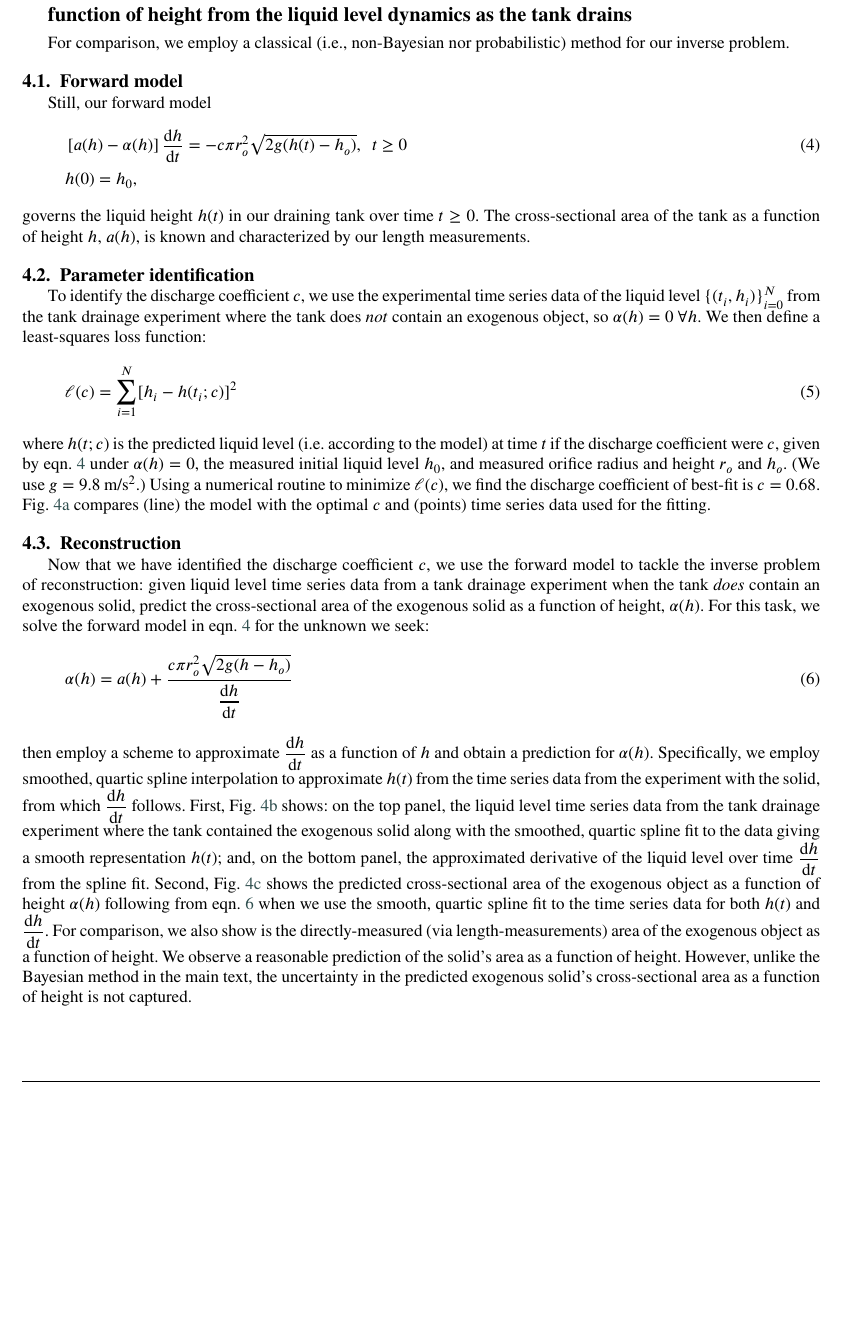
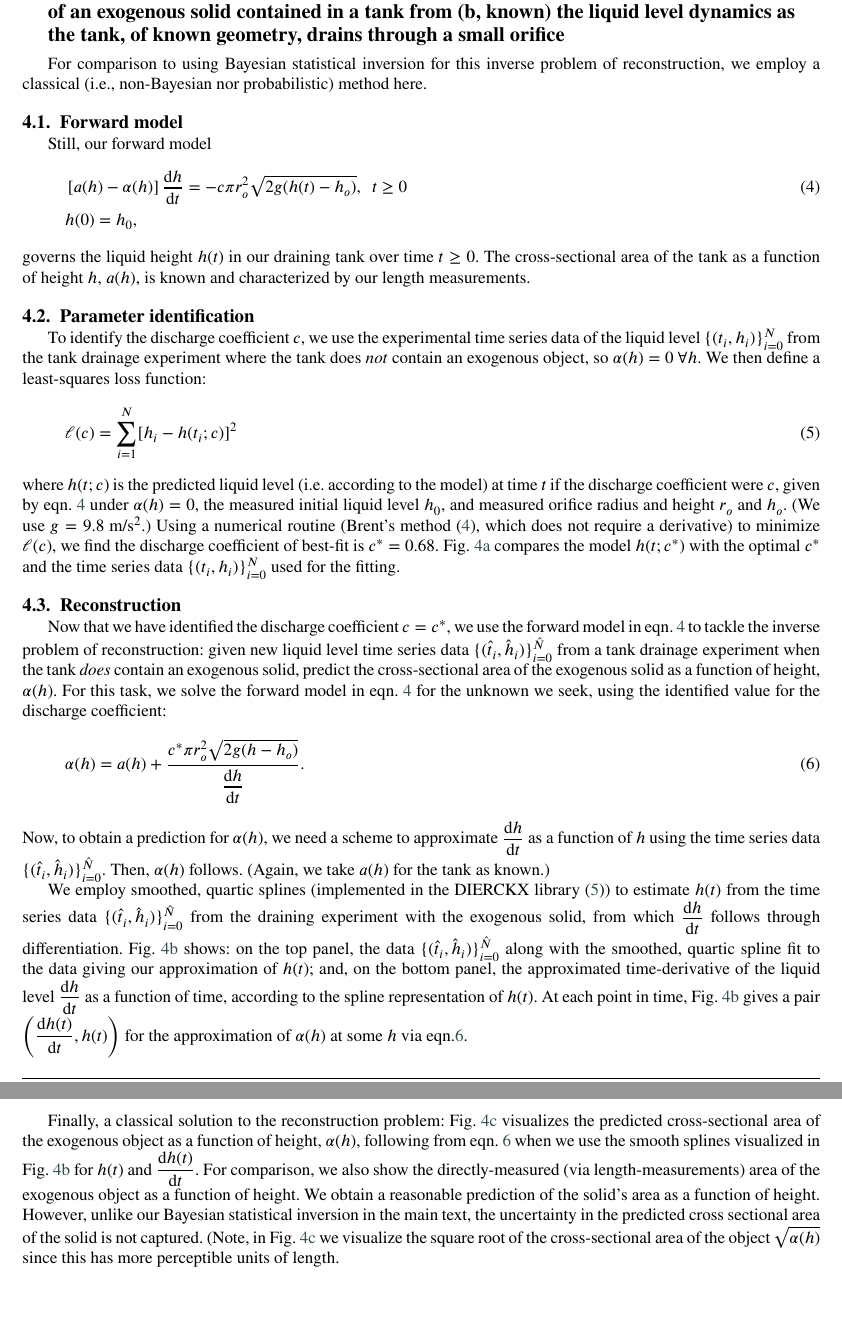
Before and after one commit to SimonEnsemble/tank_inverse_problem, a LaTeX paper (paper/SI.tex): part of page 7 of 9 before the commit and two parts of pages 7 and 8 of 10 after it, the two joined at a grey line, cut at the place of the change, the shorter picture padded with empty space. Compiled offline with pdfLaTeX.

Commit message:
go thru SI

```diff
--- a/paper/SI.tex
+++ b/paper/SI.tex
@@ -216,10 +216,11 @@ Supporting Information: Scanning the cross-sectional area of a solid inside an o
 
 \section{
 A classical method
-to infer the
-cross-sectional area of a solid contained in a tank as a function of height
-from the liquid level dynamics as the tank drains}
-For comparison, we employ a classical (i.e., non-Bayesian nor probabilistic) method for our inverse problem.
+to infer
+(a, unknown) the cross-sectional area, as a function of height, of an exogenous solid contained in a tank from
+(b, known) the liquid level dynamics as the tank, of known geometry, drains through a small orifice
+}
+For comparison to using Bayesian statistical inversion for this inverse problem of reconstruction, we employ a classical (i.e., non-Bayesian nor probabilistic) method here.
 
  \subsection{Forward model} Still, our forward model
 \begin{align}
@@ -234,18 +235,22 @@ For comparison, we employ a classical (i.e., non-Bayesian nor probabilistic) met
  \begin{equation}
  	\ell(c) = \displaystyle\sum_{i=1}^N [h_i - h(t_i; c)]^2
  \end{equation} where $h(t;c)$ is the predicted liquid level (i.e. according to the model) at time $t$ if the discharge coefficient were $c$, given by eqn.~\ref{eq:SI_model} under $\alpha(h)=0$, the measured initial liquid level $h_0$, and measured orifice radius and height $r_o$ and $h_o$. (We use $g=9.8$ m/s$^2$.)
- Using a numerical routine to minimize $\ell(c)$, we find the discharge coefficient of best-fit is $c=0.68$. Fig.~\ref{fig:mle} compares (line) the model with the optimal $c$ and (points) time series data used for the fitting.
+ Using a numerical routine (Brent's method \cite{brent2013algorithms}, which does not require a derivative) to minimize $\ell(c)$, we find the discharge coefficient of best-fit is $c^*=0.68$. Fig.~\ref{fig:mle} compares the model $h(t;c^*)$ with the optimal $c^*$ and the time series data $\{(t_i, h_i)\}_{i=0}^N$ used for the fitting.
 
  \subsection{Reconstruction}
-Now that we have identified the discharge coefficient $c$, we use the forward model to tackle the inverse problem of reconstruction: given liquid level time series data from a tank drainage experiment when the tank \emph{does} contain an exogenous solid, predict the cross-sectional area of the exogenous solid as a function of height, $\alpha(h)$. For this task, we solve the forward model in eqn.~\ref{eq:SI_model} for the unknown we seek:
+Now that we have identified the discharge coefficient $c=c^*$, we use the forward model in eqn.~\ref{eq:SI_model} to tackle the inverse problem of reconstruction: given new liquid level time series data $\{(\hat{t}_i, \hat{h}_i)\}_{i=0}^{\hat{N}}$ from a tank drainage experiment when the tank \emph{does} contain an exogenous solid, predict the cross-sectional area of the exogenous solid as a function of height, $\alpha(h)$. For this task, we solve the forward model in eqn.~\ref{eq:SI_model} for the unknown we seek, using the identified value for the discharge coefficient:
 \begin{equation}
-\alpha(h) = a(h) +  \frac{c \pi r_o^2 \sqrt{2g (h-h_o)}}{\diff{h}{t}} \label{eq:alpha_unknown}
-\end{equation} then
-employ a scheme to approximate $\diff{h}{t}$ as a function of $h$ and obtain a prediction for $\alpha(h)$. Specifically, we employ smoothed, quartic spline interpolation to approximate $h(t)$ from the time series data from the experiment with the solid, from which $\diff{h}{t}$ follows.
-First, Fig.~\ref{fig:spline_fit} shows: on the top panel, the liquid level time series data from the tank drainage experiment where the tank contained the exogenous solid along with the smoothed, quartic spline fit to the data giving a smooth representation $h(t)$; and, on the bottom panel, the approximated derivative of the liquid level over time $\diff{h}{t}$ from the spline fit.
-Second, Fig.~\ref{fig:classical_soln} shows the predicted cross-sectional area of the exogenous object as a function of height $\alpha(h)$ following from eqn.~\ref{eq:alpha_unknown} when we use the smooth, quartic spline fit to the time series data for both $h(t)$ and $\diff{h}{t}$. For comparison, we also show is the directly-measured (via length-measurements) area of the exogenous object as a function of height.
-We observe a reasonable prediction of the solid's area as a function of height.
-However, unlike the Bayesian method in the main text, the uncertainty in the predicted exogenous solid's cross-sectional area as a function of height is not captured.
+\alpha(h) = a(h) +  \frac{c^* \pi r_o^2 \sqrt{2g (h-h_o)}}{\diff{h}{t}}. \label{eq:alpha_unknown}
+\end{equation}
+Now, to obtain a prediction for $\alpha(h)$, we need a scheme to approximate $\diff{h}{t}$ as a function of $h$ using the time series data $\{(\hat{t}_i, \hat{h}_i)\}_{i=0}^{\hat{N}}$. Then, $\alpha(h)$ follows. (Again, we take $a(h)$ for the tank as known.)
+
+We employ smoothed, quartic splines (implemented in the DIERCKX library \cite{dierckx1995curve}) to estimate $h(t)$ from the time series data $\{(\hat{t}_i, \hat{h}_i)\}_{i=0}^{\hat{N}}$ from the draining experiment with the exogenous solid, from which $\diff{h}{t}$ follows through differentiation.
+Fig.~\ref{fig:spline_fit} shows: on the top panel, the data $\{(\hat{t}_i, \hat{h}_i)\}_{i=0}^{\hat{N}}$ along with the smoothed, quartic spline fit to the data giving our approximation of $h(t)$; and, on the bottom panel, the approximated time-derivative of the liquid level $\diff{h}{t}$ as a function of time, according to the spline representation of $h(t)$. At each point in time, Fig.~\ref{fig:spline_fit} gives a pair $\left(\diff{h(t)}{t}, h(t)\right)$ for the approximation of $\alpha(h)$ at some $h$ via eqn.\ref{eq:alpha_unknown}.
+
+Finally, a classical solution to the reconstruction problem: Fig.~\ref{fig:classical_soln} visualizes the predicted cross-sectional area of the exogenous object as a function of height, $\alpha(h)$, following from eqn.~\ref{eq:alpha_unknown} when we use the smooth splines visualized in Fig.~\ref{fig:spline_fit} for $h(t)$ and $\diff{h(t)}{t}$. For comparison, we also show the directly-measured (via length-measurements) area of the exogenous object as a function of height.
+We obtain a reasonable prediction of the solid's area as a function of height.
+However, unlike our Bayesian statistical inversion in the main text, the uncertainty in the predicted cross sectional area of the solid is not captured.
+(Note, in Fig.~\ref{fig:classical_soln} we visualize the square root of the cross-sectional area of the object $\sqrt{\alpha(h)}$ since this has more perceptible units of length.
 
 \begin{figure}[h!]
 	\centering
@@ -264 +266,0 @@ However, unlike the Bayesian method in the main text, the uncertainty in the pre
-	(b) (top) Liquid level time series data in the draining tank when it does contain an exogenous object, along with a smoothed, quartic spline fit to the data. (bottom) The time-derivative of the liquid level according to the spline fit to the data.
```
Also changed, not shown: paper/refs.bib (+14 -0 lines), paper/SI.tex (27 more changed lines), 1 other file.
